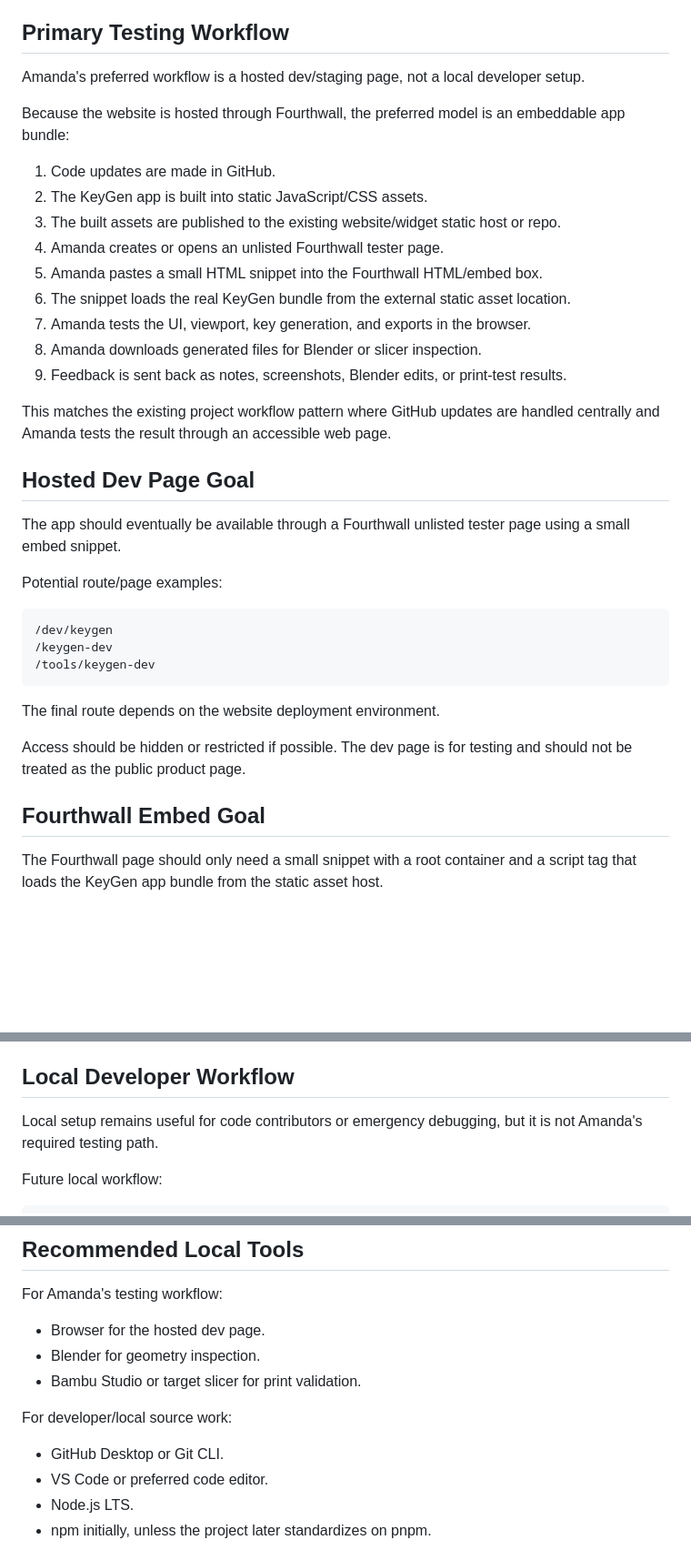
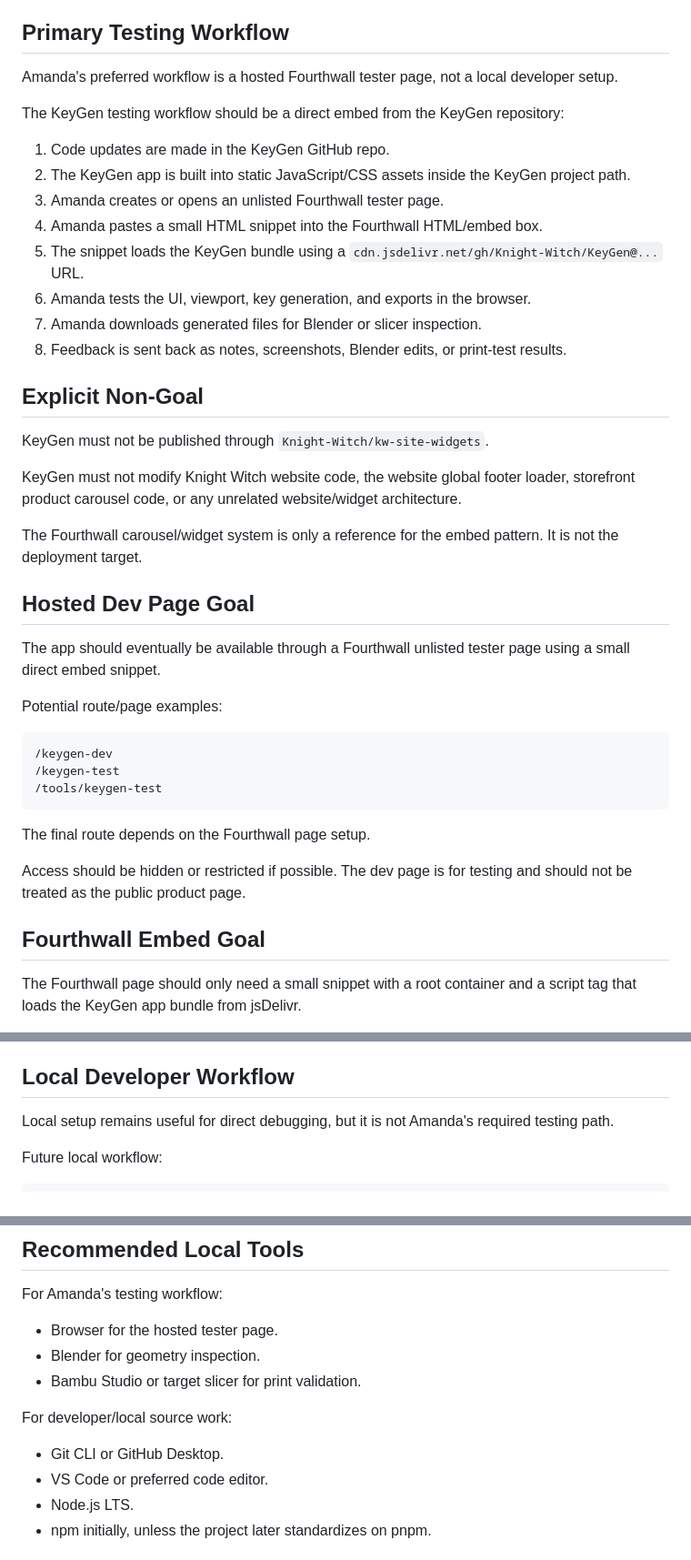
Before and after one commit to Knight-Witch/KeyGen, a Markdown page: DOCS/DEV_SETUP.md, 3 parts joined by grey strips. Shown at 91% size. Drawn GitHub-style; blank space fills up the shorter version.

Commit message:
KG-20260706-0004 correct dev setup for direct KeyGen jsDelivr embed

````diff
--- a/DOCS/DEV_SETUP.md
+++ b/DOCS/DEV_SETUP.md
@@ -10,39 +10,44 @@ The repository currently contains documentation only. There is no runnable app u
 
 ## Primary Testing Workflow
 
-Amanda's preferred workflow is a hosted dev/staging page, not a local developer setup.
+Amanda's preferred workflow is a hosted Fourthwall tester page, not a local developer setup.
 
-Because the website is hosted through Fourthwall, the preferred model is an embeddable app bundle:
+The KeyGen testing workflow should be a direct embed from the KeyGen repository:
 
-1. Code updates are made in GitHub.
-2. The KeyGen app is built into static JavaScript/CSS assets.
-3. The built assets are published to the existing website/widget static host or repo.
-4. Amanda creates or opens an unlisted Fourthwall tester page.
-5. Amanda pastes a small HTML snippet into the Fourthwall HTML/embed box.
-6. The snippet loads the real KeyGen bundle from the external static asset location.
-7. Amanda tests the UI, viewport, key generation, and exports in the browser.
-8. Amanda downloads generated files for Blender or slicer inspection.
-9. Feedback is sent back as notes, screenshots, Blender edits, or print-test results.
+1. Code updates are made in the KeyGen GitHub repo.
+2. The KeyGen app is built into static JavaScript/CSS assets inside the KeyGen project path.
+3. Amanda creates or opens an unlisted Fourthwall tester page.
+4. Amanda pastes a small HTML snippet into the Fourthwall HTML/embed box.
+5. The snippet loads the KeyGen bundle using a `cdn.jsdelivr.net/gh/Knight-Witch/KeyGen@...` URL.
+6. Amanda tests the UI, viewport, key generation, and exports in the browser.
+7. Amanda downloads generated files for Blender or slicer inspection.
+8. Feedback is sent back as notes, screenshots, Blender edits, or print-test results.
 
-This matches the existing project workflow pattern where GitHub updates are handled centrally and Amanda tests the result through an accessible web page.
+## Explicit Non-Goal
+
+KeyGen must not be published through `Knight-Witch/kw-site-widgets`.
+
+KeyGen must not modify Knight Witch website code, the website global footer loader, storefront product carousel code, or any unrelated website/widget architecture.
+
+The Fourthwall carousel/widget system is only a reference for the embed pattern. It is not the deployment target.
 
 ## Hosted Dev Page Goal
 
-The app should eventually be available through a Fourthwall unlisted tester page using a small embed snippet.
+The app should eventually be available through a Fourthwall unlisted tester page using a small direct embed snippet.
 
 Potential route/page examples:
 
 ```text
-/dev/keygen
 /keygen-dev
-/tools/keygen-dev
+/keygen-test
+/tools/keygen-test
 ```
 
-The final route depends on the website deployment environment.
+The final route depends on the Fourthwall page setup.
 
 Access should be hidden or restricted if possible. The dev page is for testing and should not be treated as the public product page.
 
 ## Fourthwall Embed Goal
 
-The Fourthwall page should only need a small snippet with a root container and a script tag that loads the KeyGen app bundle from the static asset host.
+The Fourthwall page should only need a small snippet with a root container and a script tag that loads the KeyGen app bundle from jsDelivr.
 
@@ -52,7 +67,7 @@ The app bundle must be designed to mount into a container rather than assuming i
 
 ## Local Developer Workflow
 
-Local setup remains useful for code contributors or emergency debugging, but it is not Amanda's required testing path.
+Local setup remains useful for direct debugging, but it is not Amanda's required testing path.
 
 Future local workflow:
 
@@ -73,13 +88,13 @@ http://localhost:5173
 
 For Amanda's testing workflow:
 
-- Browser for the hosted dev page.
+- Browser for the hosted tester page.
 - Blender for geometry inspection.
 - Bambu Studio or target slicer for print validation.
 
 For developer/local source work:
 
-- GitHub Desktop or Git CLI.
+- Git CLI or GitHub Desktop.
 - VS Code or preferred code editor.
 - Node.js LTS.
 - npm initially, unless the project later standardizes on pnpm.
````
Also changed, not shown: other parts of DOCS/DEV_SETUP.md (+14 -4 lines).
